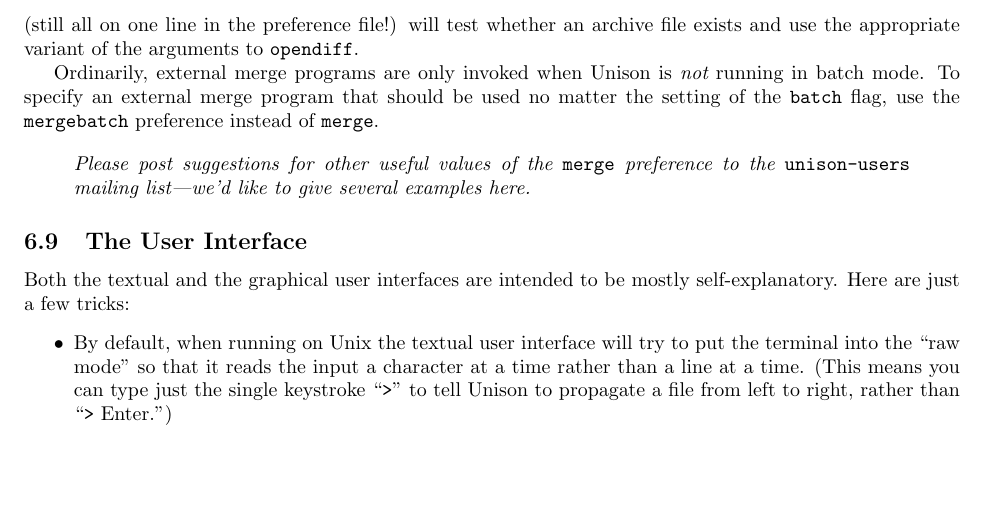
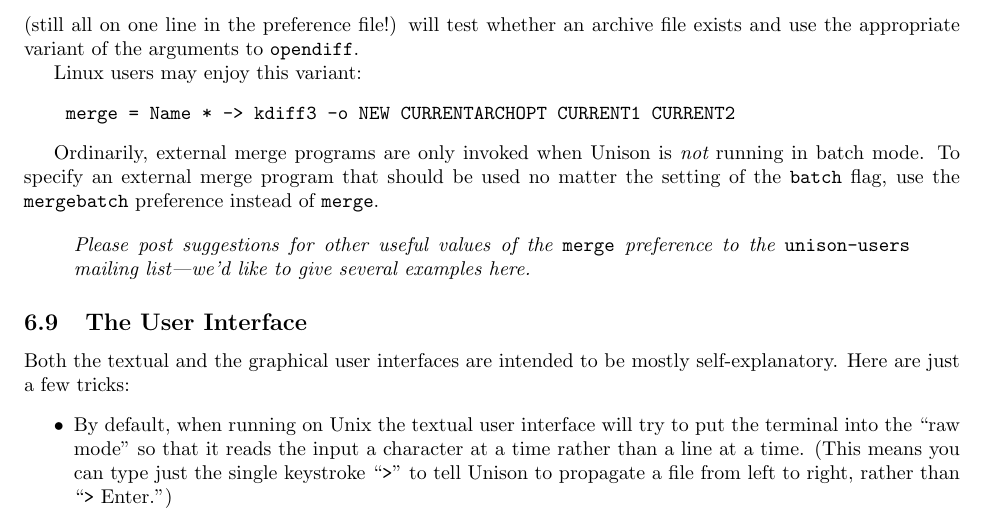
Before and after one commit to bachp/Unison, a LaTeX document (doc/unison-manual.tex): part of page 26 of 61, cut so that both start at the same text, the shorter picture padded with empty space. Compiled offline with pdfLaTeX; a LaTeX package or settings file that is missing is left out.

```diff
--- a/doc/unison-manual.tex
+++ b/doc/unison-manual.tex
@@ -1761,6 +1761,11 @@
 file exists and use the appropriate variant of the arguments to {\tt
   opendiff}.
 
+Linux users may enjoy this variant:
+\begin{verbatim}
+    merge = Name * -> kdiff3 -o NEW CURRENTARCHOPT CURRENT1 CURRENT2
+\end{verbatim}
+
 Ordinarily, external merge programs are only invoked when Unison is {\em
   not} running in batch mode.  To specify an external merge program that
 should be used no matter the setting of the {\tt batch} flag, use the {\tt
```
Also changed, not shown: 4 other files.
